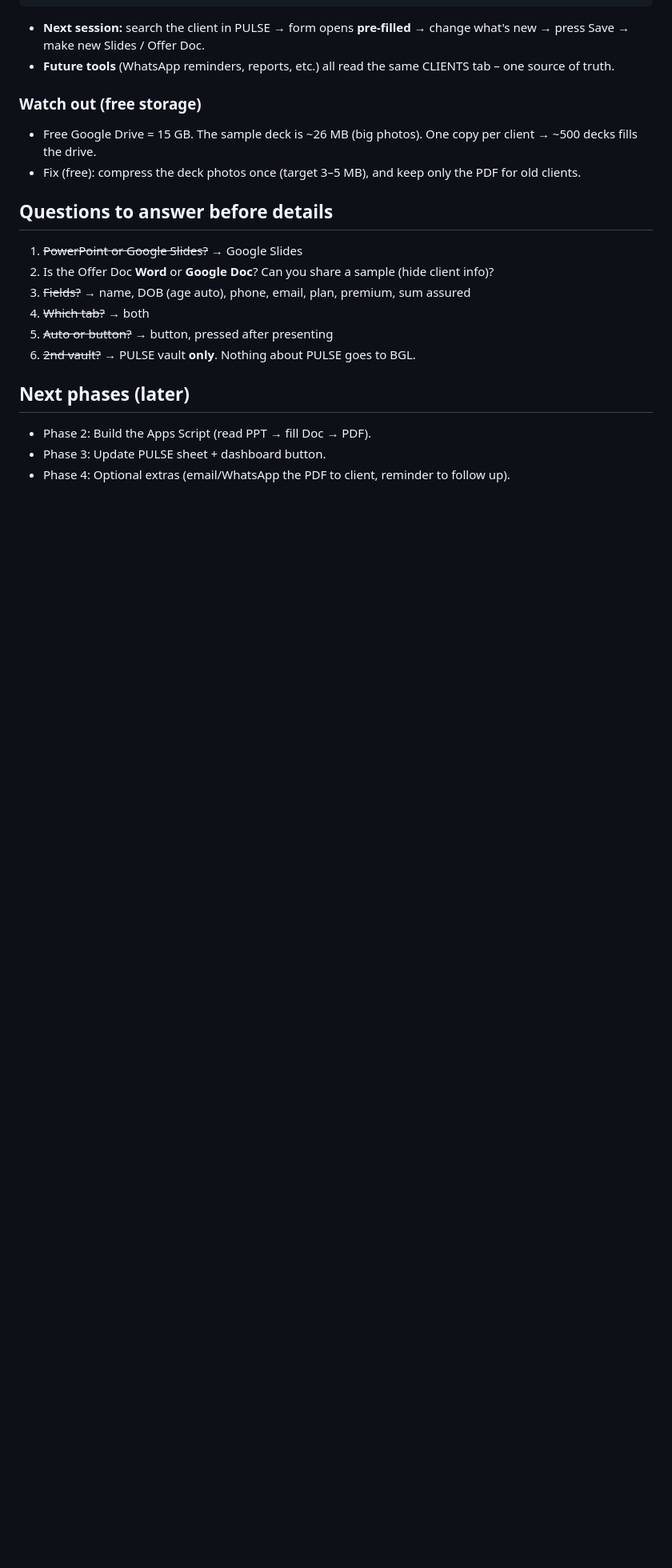
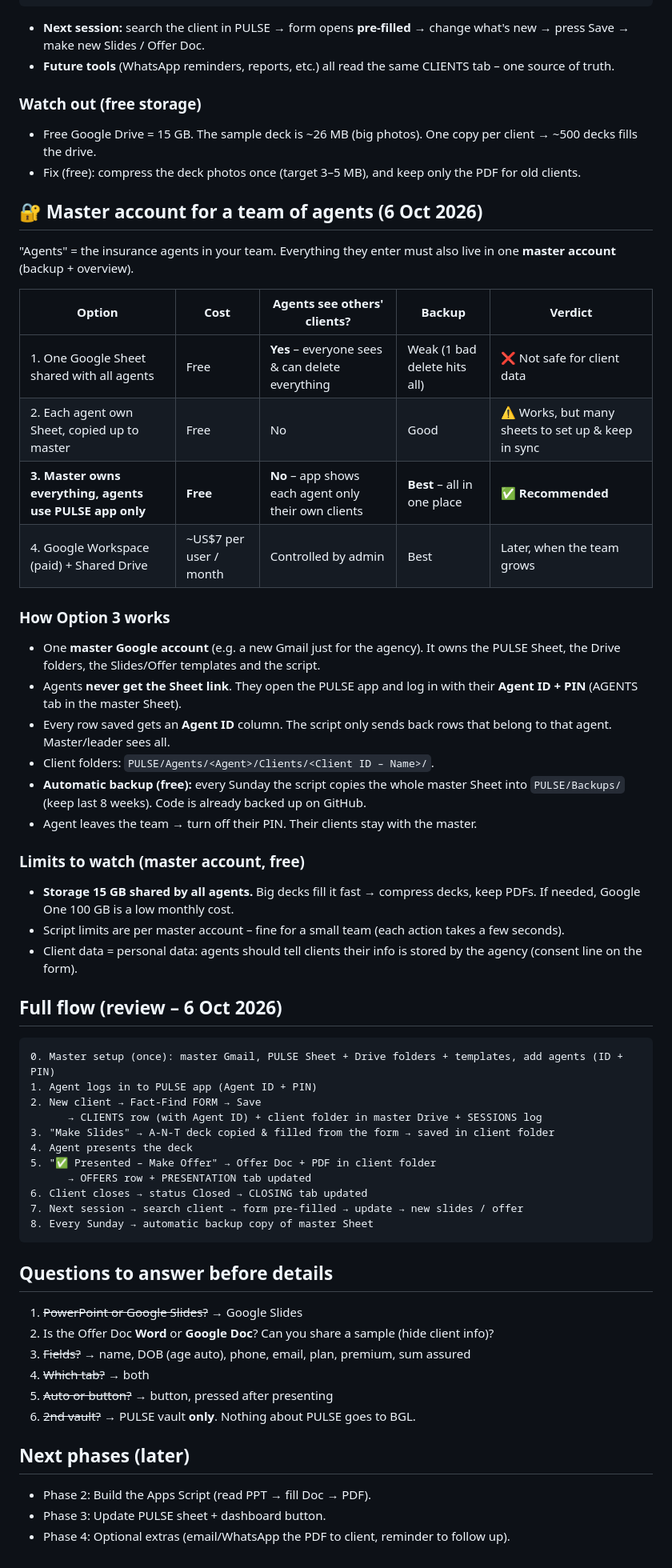
Before and after one commit to Suherntan/pulse-app, a Markdown page: PULSE/PPT to Offer Doc Automation - Plan.md, the part around one of its changes. Shown at 80% size. GitHub-like rendering; blank space fills up the shorter version.

Commit message:
Plan: master account for team agents, full flow review
Co-Authored-By: Claude Opus 5.5 <noreply@anthropic.com>
Claude-Session: https://claude.ai/code/session_01LMtzk8gRYMcymzZZftDEDb

````diff
--- a/PULSE/PPT to Offer Doc Automation - Plan.md
+++ b/PULSE/PPT to Offer Doc Automation - Plan.md
@@ -156,6 +158,46 @@ Drive folder  PULSE/Clients/C-0001 - Tan Ah Kow/
 - Free Google Drive = 15 GB. The sample deck is ~26 MB (big photos). One copy per client → ~500 decks fills the drive.
 - Fix (free): compress the deck photos once (target 3–5 MB), and keep only the PDF for old clients.
 
+## 🔐 Master account for a team of agents (6 Oct 2026)
+
+"Agents" = the insurance agents in your team. Everything they enter must also live in one **master account** (backup + overview).
+
+| Option | Cost | Agents see others' clients? | Backup | Verdict |
+|---|---|---|---|---|
+| 1. One Google Sheet shared with all agents | Free | **Yes** – everyone sees & can delete everything | Weak (1 bad delete hits all) | ❌ Not safe for client data |
+| 2. Each agent own Sheet, copied up to master | Free | No | Good | ⚠️ Works, but many sheets to set up & keep in sync |
+| **3. Master owns everything, agents use PULSE app only** | **Free** | **No** – app shows each agent only their own clients | **Best** – all in one place | ✅ **Recommended** |
+| 4. Google Workspace (paid) + Shared Drive | ~US$7 per user / month | Controlled by admin | Best | Later, when the team grows |
+
+### How Option 3 works
+- One **master Google account** (e.g. a new Gmail just for the agency). It owns the PULSE Sheet, the Drive folders, the Slides/Offer templates and the script.
+- Agents **never get the Sheet link**. They open the PULSE app and log in with their **Agent ID + PIN** (AGENTS tab in the master Sheet).
+- Every row saved gets an **Agent ID** column. The script only sends back rows that belong to that agent. Master/leader sees all.
+- Client folders: `PULSE/Agents/<Agent>/Clients/<Client ID – Name>/`.
+- **Automatic backup (free):** every Sunday the script copies the whole master Sheet into `PULSE/Backups/` (keep last 8 weeks). Code is already backed up on GitHub.
+- Agent leaves the team → turn off their PIN. Their clients stay with the master.
+
+### Limits to watch (master account, free)
+- **Storage 15 GB shared by all agents.** Big decks fill it fast → compress decks, keep PDFs. If needed, Google One 100 GB is a low monthly cost.
+- Script limits are per master account – fine for a small team (each action takes a few seconds).
+- Client data = personal data: agents should tell clients their info is stored by the agency (consent line on the form).
+
+## Full flow (review – 6 Oct 2026)
+
+```
+0. Master setup (once): master Gmail, PULSE Sheet + Drive folders + templates, add agents (ID + PIN)
+1. Agent logs in to PULSE app (Agent ID + PIN)
+2. New client → Fact-Find FORM → Save
+      → CLIENTS row (with Agent ID) + client folder in master Drive + SESSIONS log
+3. "Make Slides" → A-N-T deck copied & filled from the form → saved in client folder
+4. Agent presents the deck
+5. "✅ Presented – Make Offer" → Offer Doc + PDF in client folder
+      → OFFERS row + PRESENTATION tab updated
+6. Client closes → status Closed → CLOSING tab updated
+7. Next session → search client → form pre-filled → update → new slides / offer
+8. Every Sunday → automatic backup copy of master Sheet
+```
+
 ## Questions to answer before details
 
 1. ~~PowerPoint or Google Slides?~~ → Google Slides
````
Also changed, not shown: other parts of PULSE/PPT to Offer Doc Automation - Plan.md (+3 -1 lines).
